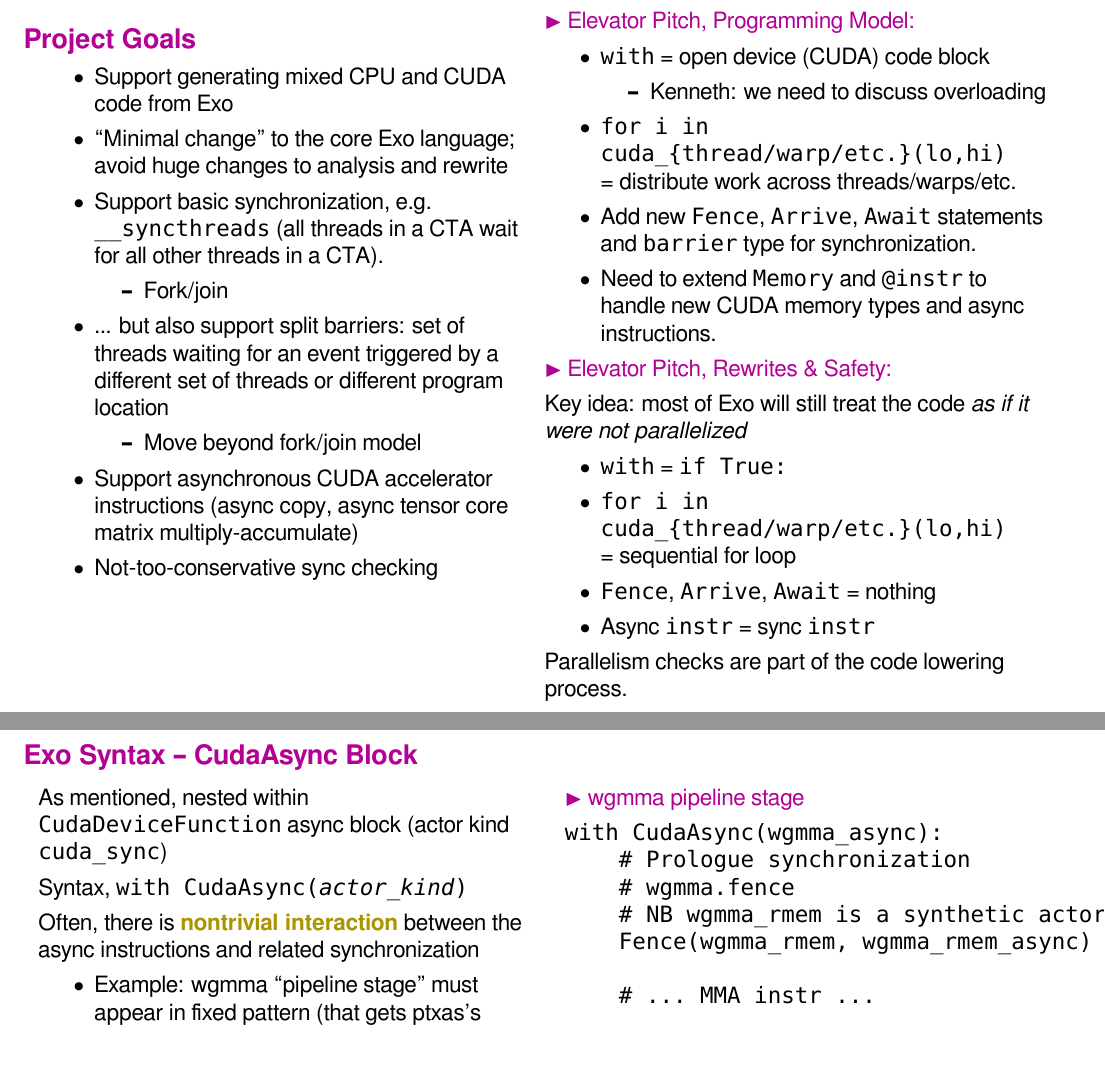
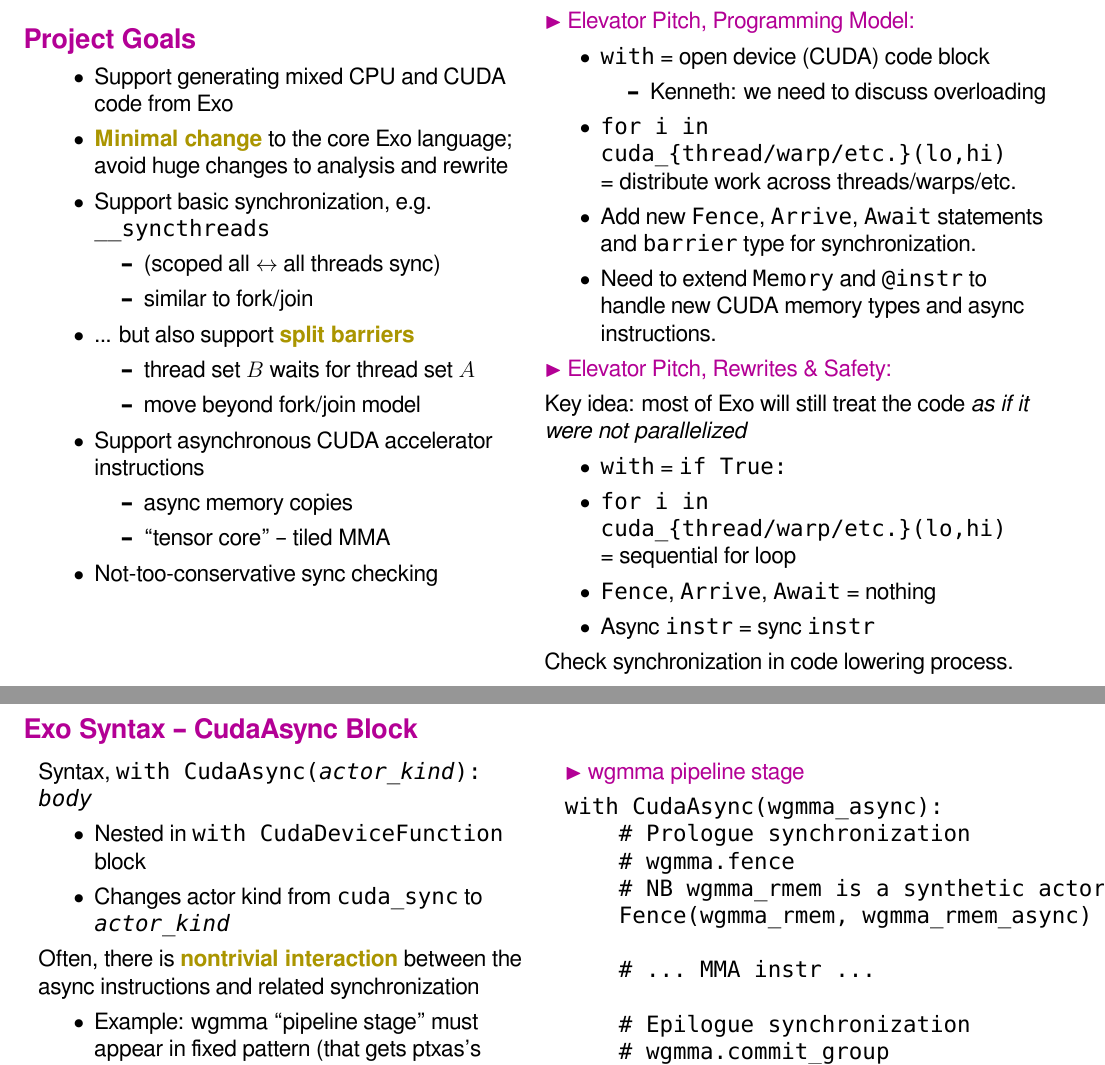
Before and after one commit to akeley98/spork, a LaTeX document (docs/spork_dev.tex): two parts of pages 2 and 15 of 26, joined at a grey line, cut so that both start at the same text. Compiled offline with XeLaTeX; a missing font is replaced by an installed copy or a similar font.

Commit message:
More tweaks to spork_dev

```diff
--- a/docs/spork_dev.tex
+++ b/docs/spork_dev.tex
@@ -24,16 +24,22 @@
 
 \begin{itemize}
 \item Support generating mixed CPU and CUDA code from Exo
-\item ``Minimal change'' to the core Exo language; avoid huge changes to analysis and rewrite
-\item Support basic synchronization, e.g. \texttt{\_\_syncthreads} (all threads in a CTA wait for all other threads in a CTA).
+\item \myKey{Minimal change} to the core Exo language; avoid huge changes to analysis and rewrite
+\item Support basic synchronization, e.g. \texttt{\_\_syncthreads}
 \begin{itemize}
-  \item Fork/join
+  \item (scoped all $\leftrightarrow$ all threads sync)
+  \item similar to fork/join
 \end{itemize}
-\item ... but also support split barriers: set of threads waiting for an event triggered by a different set of threads or different program location
+\item ... but also support \myKey{split barriers}
 \begin{itemize}
-  \item Move beyond fork/join model
+  \item thread set $B$ waits for thread set $A$
+  \item move beyond fork/join model
 \end{itemize}
-\item Support asynchronous CUDA accelerator instructions (async copy, async tensor core matrix multiply-accumulate)
+\item Support asynchronous CUDA accelerator instructions
+\begin{itemize}
+  \item async memory copies
+  \item ``tensor core'' -- tiled MMA
+\end{itemize}
 \item Not-too-conservative sync checking
 \end{itemize}
 \end{minipage} %
@@ -61,7 +67,7 @@ Key idea: most of Exo will still treat the code \textit{as if it were not parall
   \item Async \texttt{instr} = sync \texttt{instr}
 \end{itemize}
 
-Parallelism checks are part of the code lowering process.
+Check synchronization in code lowering process.
 
 \end{minipage} %
 \newpage
@@ -623,10 +629,13 @@ e.g. \texttt{cuda\_all} (all CUDA instructions), \texttt{cuda\_generic} (generic
 \myTitle{Exo Syntax -- CudaAsync Block}
 
 \begin{minipage}[t]{0.48\textwidth}\fixminipage
-As mentioned, nested within \texttt{CudaDeviceFunction} async block (actor kind \texttt{cuda\_sync})
 
-Syntax, \texttt{with CudaAsync(\textit{actor\_kind})}
+Syntax, \texttt{with CudaAsync(\textit{actor\_kind}): \textit{body}}
 
+\begin{itemize}
+  \item Nested in \texttt{with CudaDeviceFunction} block
+  \item Changes actor kind from \texttt{cuda\_sync} to \texttt{\textit{actor\_kind}}
+\end{itemize}
 Often, there is \myKey{nontrivial interaction} between the async instructions and related synchronization
 \begin{itemize}
 \item Example: wgmma ``pipeline stage'' must appear in fixed pattern (that gets ptxas's vaunted stamp of approval)
```
Also changed, not shown: docs/spork_dev.tex (44 more changed lines).
